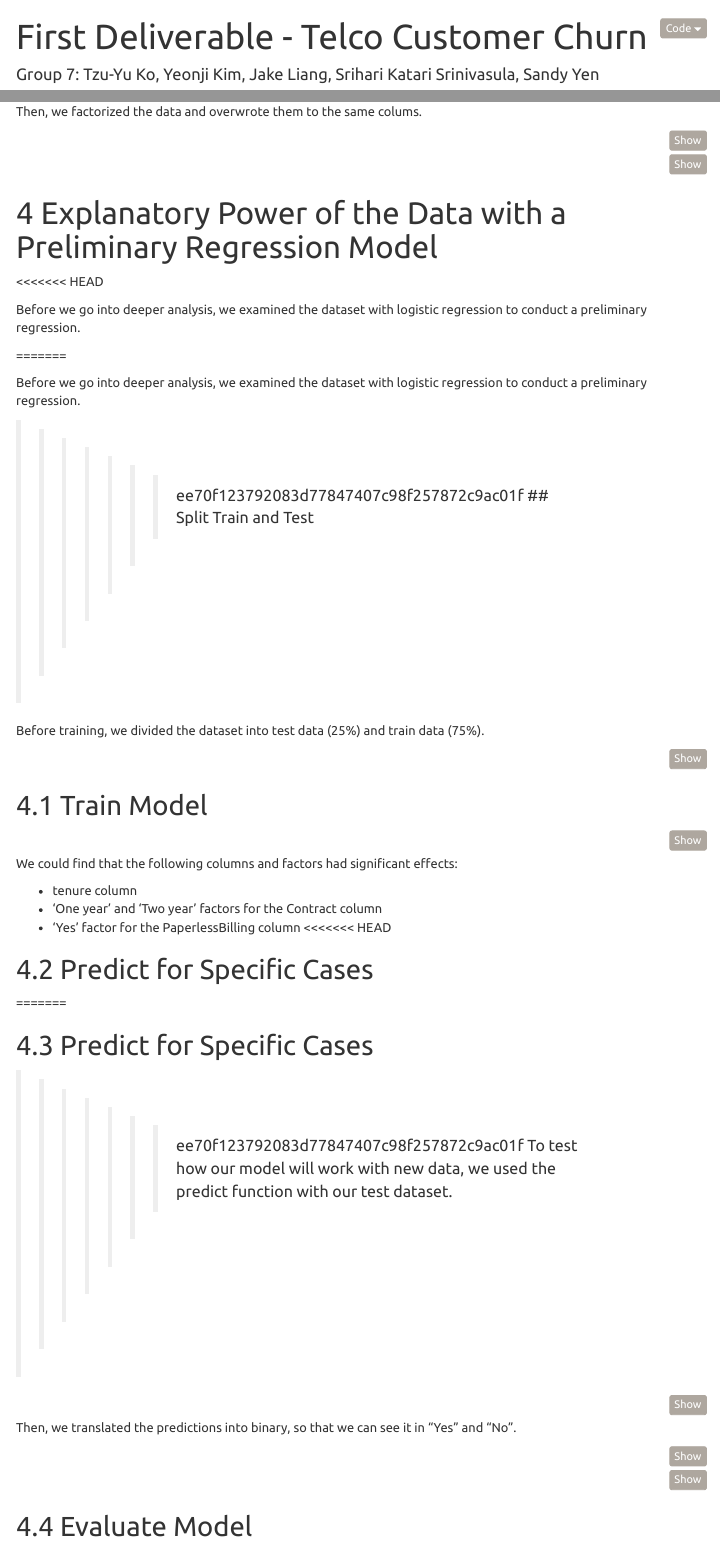
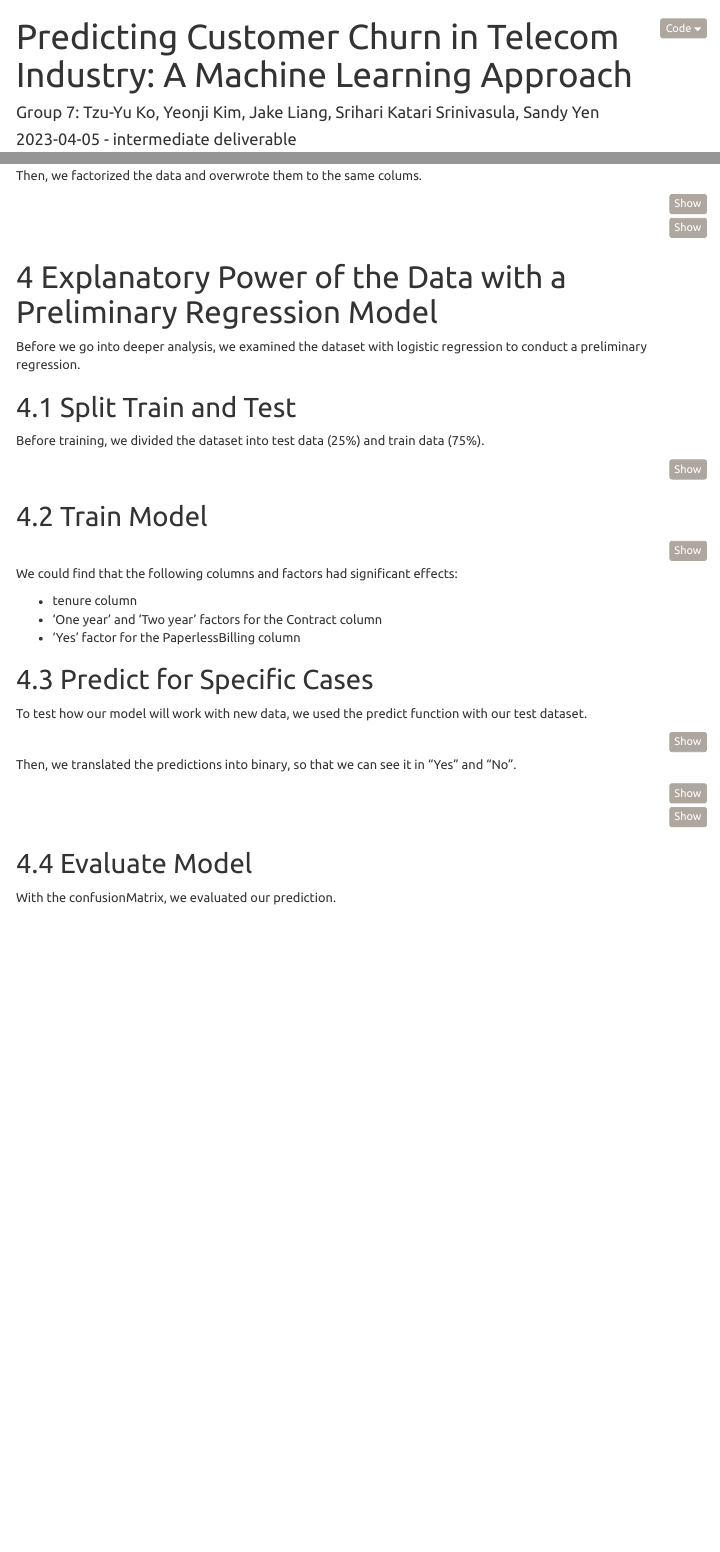
Before and after one commit to sandychy/T0628GroupProject, an R Markdown document (First Deliverable.Rmd): the page in a window 1100 px wide, from its top, and a second part further down, joined at a grey line. Rendered offline with R 4.5, knitr and Pandoc, with nearby package versions; the code chunks are not run, so their results and figures are left out; menus at the side of the page are left out.

````diff
--- a/First Deliverable.Rmd
+++ b/First Deliverable.Rmd
@@ -1,7 +1,7 @@
 ---
-title: "First Deliverable - Telco Customer Churn"
+title: "Predicting Customer Churn in Telecom Industry: A Machine Learning Approach"
 author: "Group 7: Tzu-Yu Ko, Yeonji Kim, Jake Liang, Srihari Katari Srinivasula, Sandy Yen"
-date: "2023-04-05"
+date: "2023-04-05 - intermediate deliverable"
 output:
   html_document:
     toc: TRUE
@@ -87,15 +86,8 @@
 #View(data)
 ```
 # Explanatory Power of the Data with a Preliminary Regression Model
-<<<<<<< HEAD
-
 Before we go into deeper analysis, we examined the dataset with logistic regression to conduct a preliminary regression.
 
-=======
-
-Before we go into deeper analysis, we examined the dataset with logistic regression to conduct a preliminary regression.
-
->>>>>>> ee70f123792083d77847407c98f257872c9ac01f
 ## Split Train and Test
 
 Before training, we divided the dataset into test data (25%) and train data (75%).
@@ -117,17 +109,8 @@
 - tenure column
 - 'One year' and 'Two year' factors for the Contract column
 - 'Yes' factor for the PaperlessBilling column
-<<<<<<< HEAD
-
 
 ## Predict for Specific Cases
-
-=======
-
-
-## Predict for Specific Cases
-
->>>>>>> ee70f123792083d77847407c98f257872c9ac01f
 To test how our model will work with new data, we used the predict function with our test dataset.
 ```{r}
 data_pred <- predict(base_model, data_test, type = "response")
````
Also changed, not shown: First-Deliverable.html, First Deliverable.Rmd (3 more changed lines).
